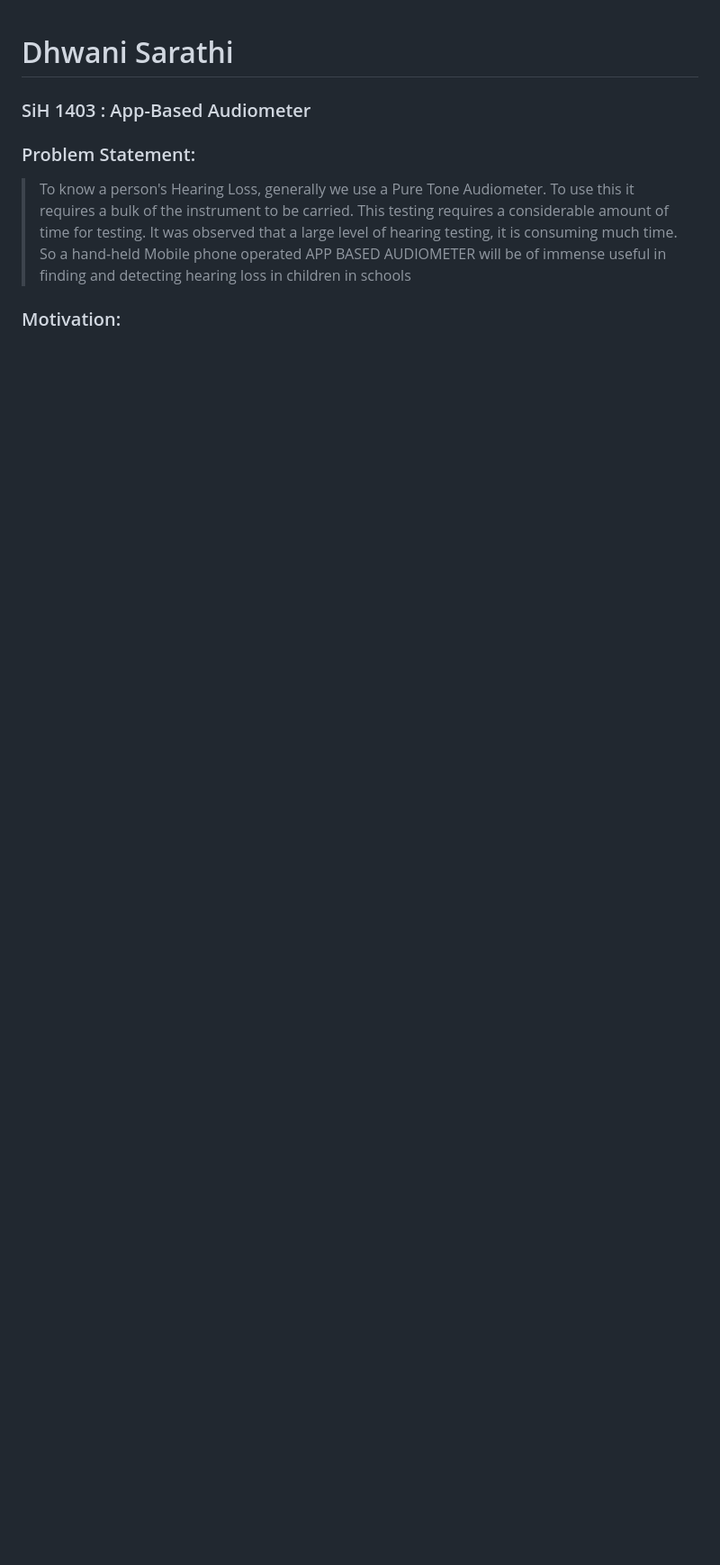
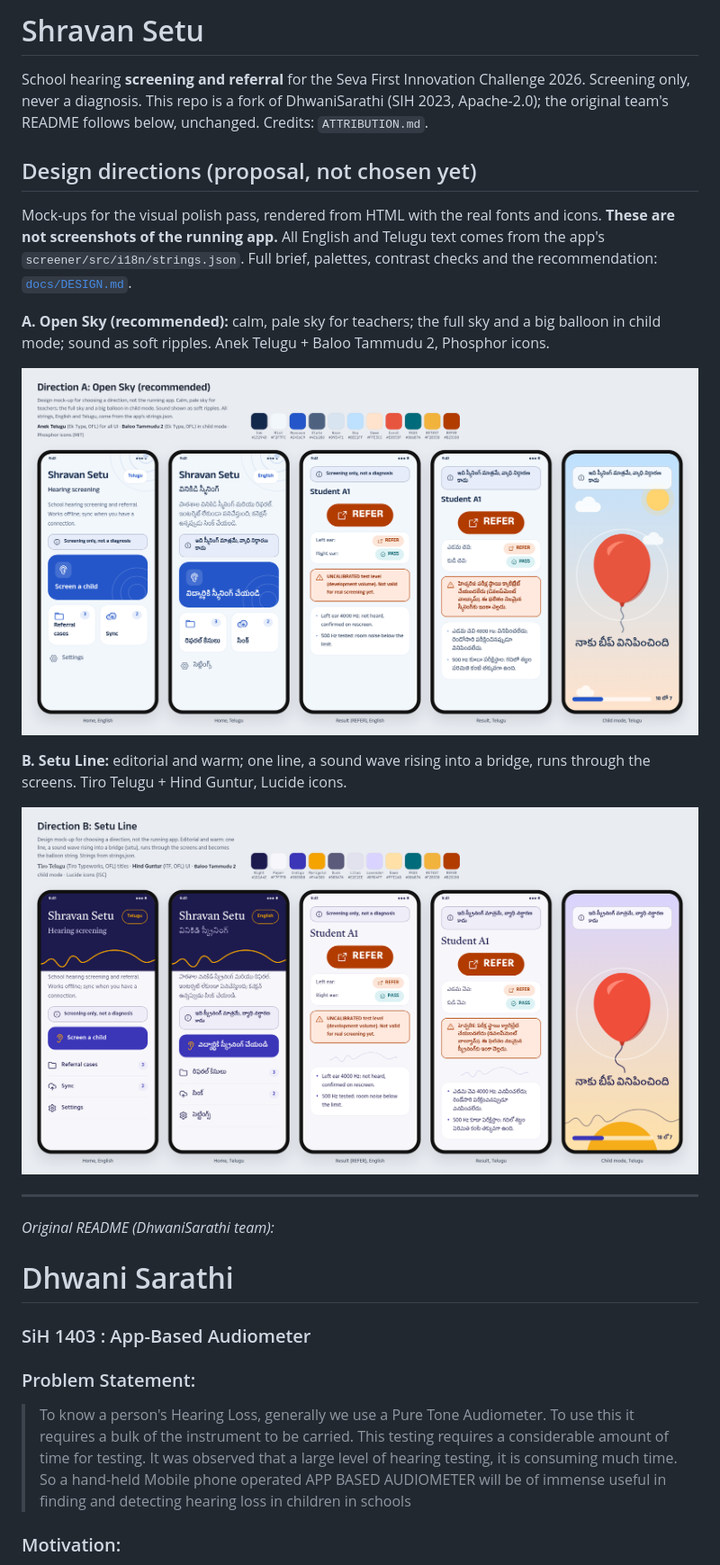
Before and after one commit to Anish-185/shravan-setu, a Markdown page: README.md, the part around the change. Shown at 90% size. Drawn GitHub-style; pictures changed too: docs/design/direction-a-open-sky.png (added), docs/design/direction-b-setu-line.png (added); blank space fills up the shorter version.

```diff
--- a/README.md
+++ b/README.md
@@ -1,3 +1,29 @@
+# Shravan Setu
+
+School hearing **screening and referral** for the Seva First Innovation Challenge 2026. Screening only, never a
+diagnosis. This repo is a fork of DhwaniSarathi (SIH 2023, Apache-2.0); the original team's README follows below,
+unchanged. Credits: `ATTRIBUTION.md`.
+
+## Design directions (proposal, not chosen yet)
+
+Mock-ups for the visual polish pass, rendered from HTML with the real fonts and icons. **These are not screenshots of
+the running app.** All English and Telugu text comes from the app's `screener/src/i18n/strings.json`. Full brief,
+palettes, contrast checks and the recommendation: [`docs/DESIGN.md`](docs/DESIGN.md).
+
+**A. Open Sky (recommended):** calm, pale sky for teachers; the full sky and a big balloon in child mode; sound as soft
+ripples. Anek Telugu + Baloo Tammudu 2, Phosphor icons.
+
+![Direction A: Open Sky mock-ups](docs/design/direction-a-open-sky.png)
+
+**B. Setu Line:** editorial and warm; one line, a sound wave rising into a bridge, runs through the screens. Tiro
+Telugu + Hind Guntur, Lucide icons.
+
+![Direction B: Setu Line mock-ups](docs/design/direction-b-setu-line.png)
+
+---
+
+*Original README (DhwaniSarathi team):*
+
 # Dhwani Sarathi
 
 ### SiH 1403 : App-Based Audiometer
```
Also changed, not shown: ATTRIBUTION.md (+16 -0 lines), docs/DESIGN.md (+6 -1 lines).
